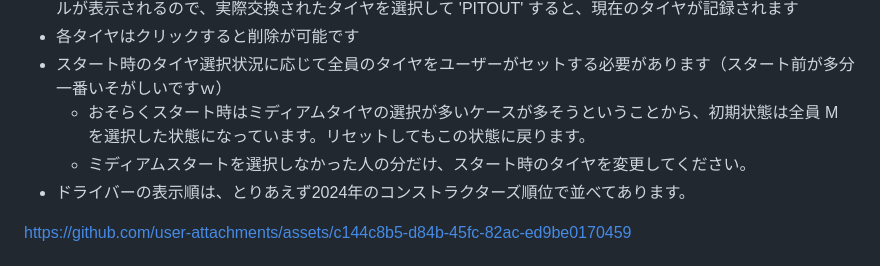
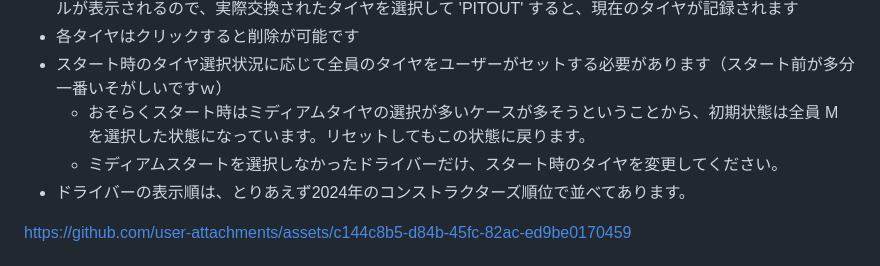
Before and after one commit to taea/f1-tyre-gazer, a Markdown page: README.md, the part around the change. Drawn GitHub-style.

Commit message:
Fix typo in README regarding tire selection

```diff
--- a/README.md
+++ b/README.md
@@ -7,7 +7,7 @@
 - 各タイヤはクリックすると削除が可能です
 - スタート時のタイヤ選択状況に応じて全員のタイヤをユーザーがセットする必要があります（スタート前が多分一番いそがしいですｗ）
   - おそらくスタート時はミディアムタイヤの選択が多いケースが多そうということから、初期状態は全員 M を選択した状態になっています。リセットしてもこの状態に戻ります。
-  - ミディアムスタートを選択しなかった人の分だけ、スタート時のタイヤを変更してください。
+  - ミディアムスタートを選択しなかったドライバーだけ、スタート時のタイヤを変更してください。
 - ドライバーの表示順は、とりあえず2024年のコンストラクターズ順位で並べてあります。
 
 https://github.com/user-attachments/assets/c144c8b5-d84b-45fc-82ac-ed9be0170459
```
